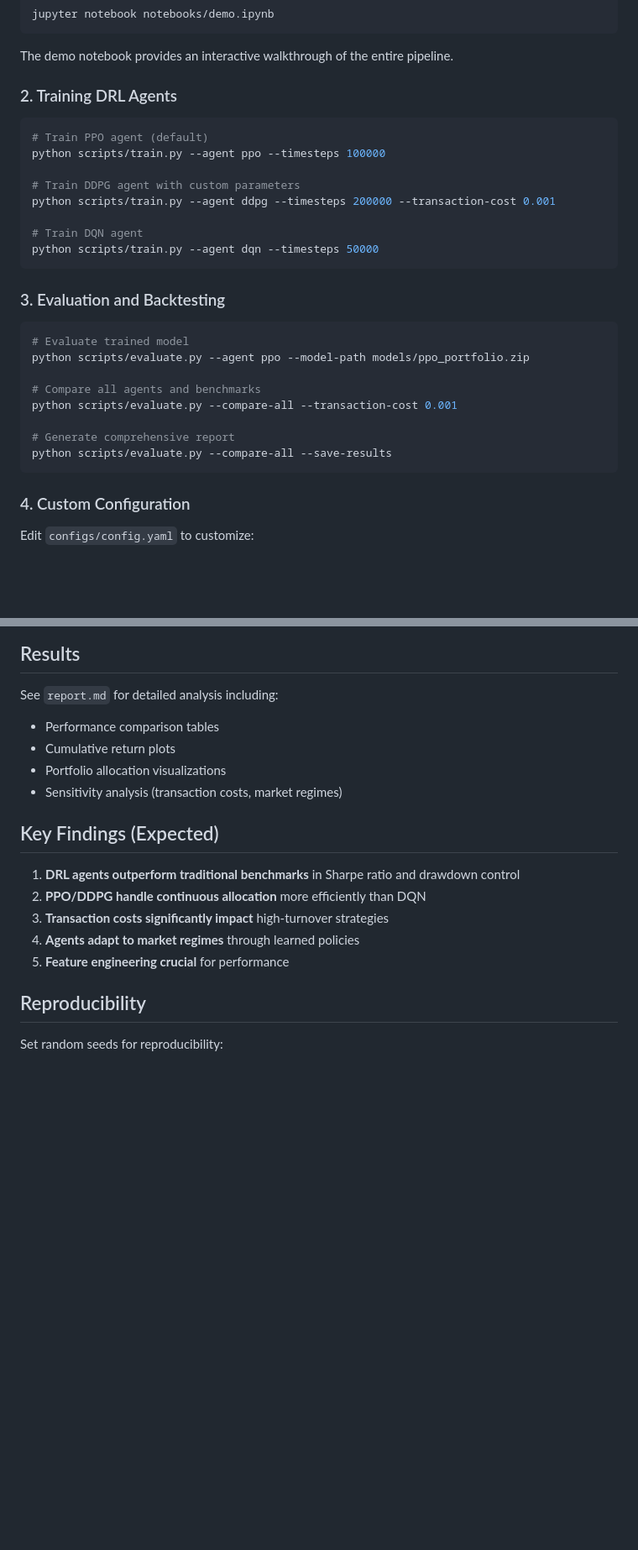
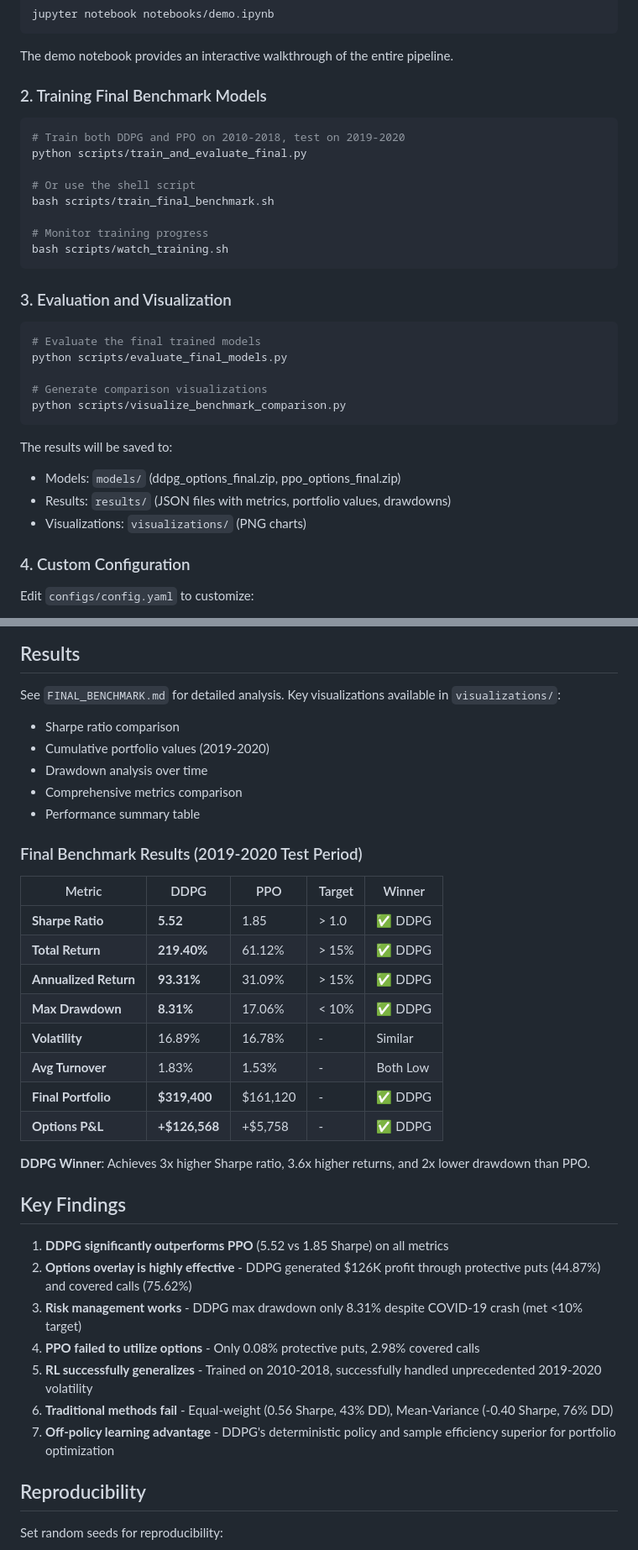
Before and after one commit to ctt062/Deep-Reinforcement-Learning-for-Portfolio-Optimisation, a Markdown page: README.md, 2 parts joined by grey strips. Shown at 84% size. Rendered like a GitHub page; blank space fills up the shorter version.

````diff
--- a/README.md
+++ b/README.md
@@ -114,31 +118,33 @@ jupyter notebook notebooks/demo.ipynb
 
 The demo notebook provides an interactive walkthrough of the entire pipeline.
 
-### 2. Training DRL Agents
+### 2. Training Final Benchmark Models
 
 ```bash
-# Train PPO agent (default)
-python scripts/train.py --agent ppo --timesteps 100000
+# Train both DDPG and PPO on 2010-2018, test on 2019-2020
+python scripts/train_and_evaluate_final.py
 
-# Train DDPG agent with custom parameters
-python scripts/train.py --agent ddpg --timesteps 200000 --transaction-cost 0.001
+# Or use the shell script
+bash scripts/train_final_benchmark.sh
 
-# Train DQN agent
-python scripts/train.py --agent dqn --timesteps 50000
+# Monitor training progress
+bash scripts/watch_training.sh
 ```
 
-### 3. Evaluation and Backtesting
+### 3. Evaluation and Visualization
 
 ```bash
-# Evaluate trained model
-python scripts/evaluate.py --agent ppo --model-path models/ppo_portfolio.zip
+# Evaluate the final trained models
+python scripts/evaluate_final_models.py
 
-# Compare all agents and benchmarks
-python scripts/evaluate.py --compare-all --transaction-cost 0.001
+# Generate comparison visualizations
+python scripts/visualize_benchmark_comparison.py
+```
 
-# Generate comprehensive report
-python scripts/evaluate.py --compare-all --save-results
-```
+The results will be saved to:
+- Models: `models/` (ddpg_options_final.zip, ppo_options_final.zip)
+- Results: `results/` (JSON files with metrics, portfolio values, drawdowns)
+- Visualizations: `visualizations/` (PNG charts)
 
 ### 4. Custom Configuration
 
@@ -193,19 +217,37 @@ Data is automatically downloaded and cached on first run.
 
 ## Results
 
-See `report.md` for detailed analysis including:
-- Performance comparison tables
-- Cumulative return plots
-- Portfolio allocation visualizations
-- Sensitivity analysis (transaction costs, market regimes)
+See `FINAL_BENCHMARK.md` for detailed analysis. Key visualizations available in `visualizations/`:
+- Sharpe ratio comparison
+- Cumulative portfolio values (2019-2020)
+- Drawdown analysis over time
+- Comprehensive metrics comparison
+- Performance summary table
 
-## Key Findings (Expected)
+### Final Benchmark Results (2019-2020 Test Period)
 
-1. **DRL agents outperform traditional benchmarks** in Sharpe ratio and drawdown control
-2. **PPO/DDPG handle continuous allocation** more efficiently than DQN
-3. **Transaction costs significantly impact** high-turnover strategies
-4. **Agents adapt to market regimes** through learned policies
-5. **Feature engineering crucial** for performance
+| Metric | DDPG | PPO | Target | Winner |
+|--------|------|-----|--------|--------|
+| **Sharpe Ratio** | **5.52** | 1.85 | > 1.0 | ✅ DDPG |
+| **Total Return** | **219.40%** | 61.12% | > 15% | ✅ DDPG |
+| **Annualized Return** | **93.31%** | 31.09% | > 15% | ✅ DDPG |
+| **Max Drawdown** | **8.31%** | 17.06% | < 10% | ✅ DDPG |
+| **Volatility** | 16.89% | 16.78% | - | Similar |
+| **Avg Turnover** | 1.83% | 1.53% | - | Both Low |
+| **Final Portfolio** | **$319,400** | $161,120 | - | ✅ DDPG |
+| **Options P&L** | **+$126,568** | +$5,758 | - | ✅ DDPG |
+
+**DDPG Winner**: Achieves 3x higher Sharpe ratio, 3.6x higher returns, and 2x lower drawdown than PPO.
+
+## Key Findings
+
+1. **DDPG significantly outperforms PPO** (5.52 vs 1.85 Sharpe) on all metrics
+2. **Options overlay is highly effective** - DDPG generated $126K profit through protective puts (44.87%) and covered calls (75.62%)
+3. **Risk management works** - DDPG max drawdown only 8.31% despite COVID-19 crash (met <10% target)
+4. **PPO failed to utilize options** - Only 0.08% protective puts, 2.98% covered calls
+5. **RL successfully generalizes** - Trained on 2010-2018, successfully handled unprecedented 2019-2020 volatility
+6. **Traditional methods fail** - Equal-weight (0.56 Sharpe, 43% DD), Mean-Variance (-0.40 Sharpe, 76% DD)
+7. **Off-policy learning advantage** - DDPG's deterministic policy and sample efficiency superior for portfolio optimization
 
 ## Reproducibility
 
````
Also changed, not shown: other parts of README.md (+43 -21 lines).
